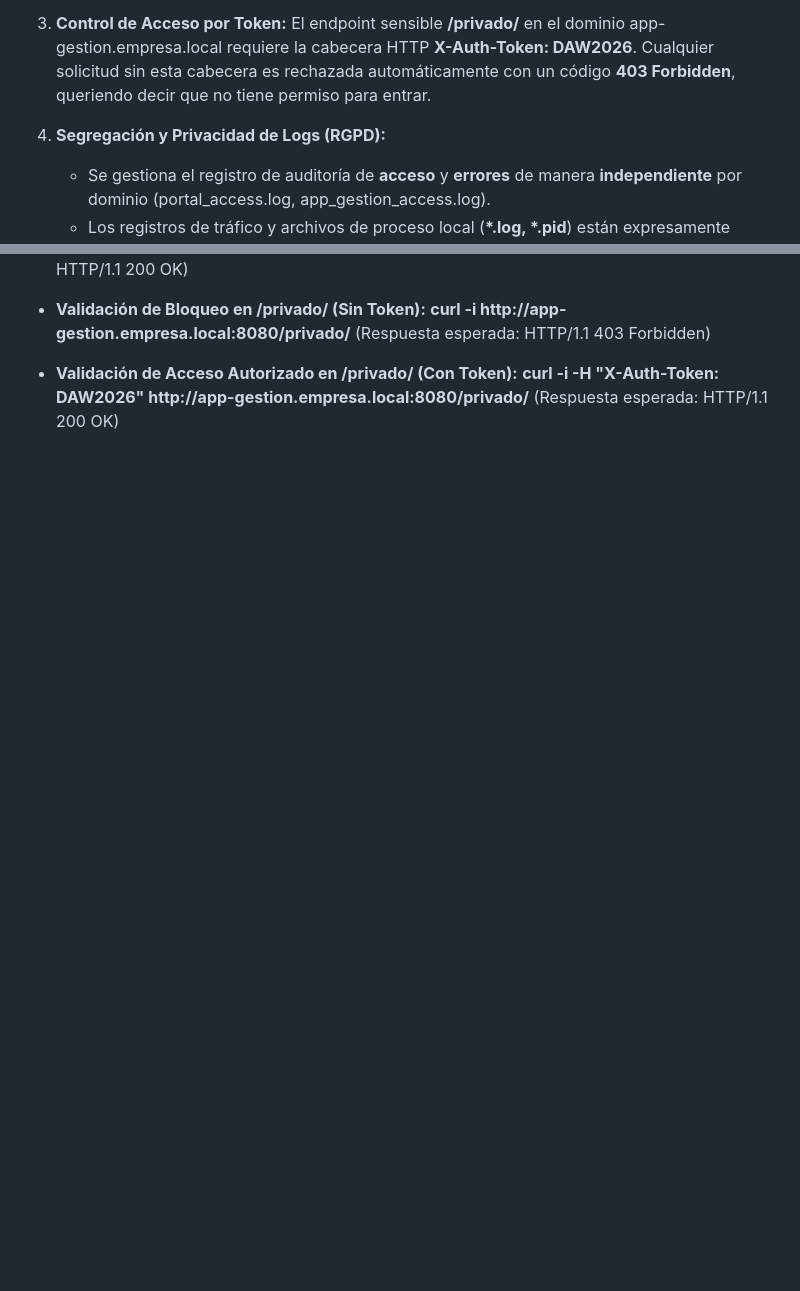
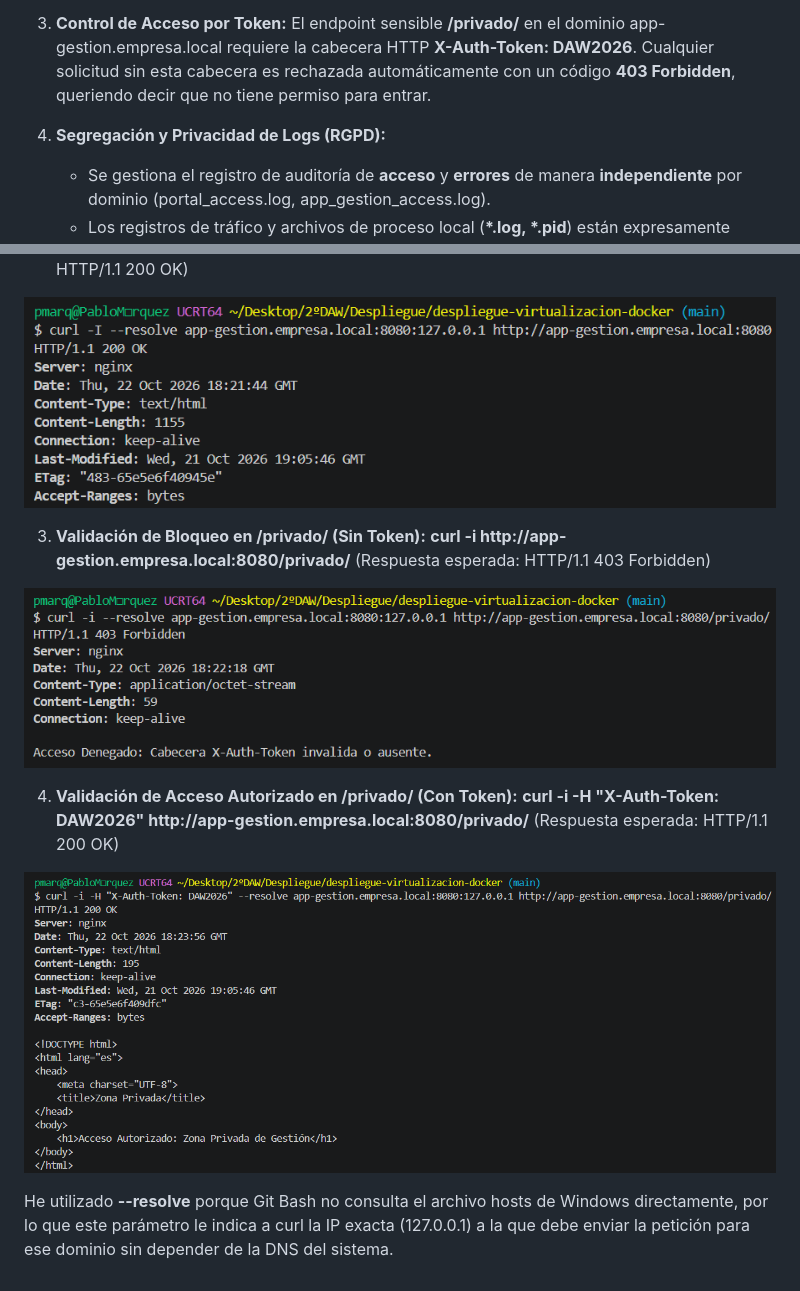
Before and after one commit to PabloMarquez284/despliegue-virtualizacion-docker, a Markdown page: README.md, 2 parts joined by grey strips. Rendered like a GitHub page; pictures changed too: img/curl2.png (added), img/curl3.png (added), img/curl4.png (added); blank space fills up the shorter version.

```diff
--- a/README.md
+++ b/README.md
@@ -24,7 +24,7 @@ En primer lugar, siguiendo el principio de **Infraestructura como Código (IaC)*
 
 3. **Control de Acceso por Token:** El endpoint sensible **/privado/** en el dominio app-gestion.empresa.local requiere la cabecera HTTP **X-Auth-Token: DAW2026**. Cualquier solicitud sin esta cabecera es rechazada automáticamente con un código **403 Forbidden**, queriendo decir que no tiene permiso para entrar.
 
-5. **Segregación y Privacidad de Logs (RGPD):**
+4. **Segregación y Privacidad de Logs (RGPD):**
    * Se gestiona el registro de auditoría de **acceso** y **errores** de manera **independiente** por dominio (portal\_access.log, app\_gestion\_access.log).
    * Los registros de tráfico y archivos de proceso local (**\*.log, \*.pid**) están expresamente excluidos del control de versiones mediante **reglas estrictas** en **.gitignore**, preservando la estructura de directorios en Git mediante ficheros .**gitkeep**.
 
@@ -54,10 +66,18 @@ Luego, comprobamos el estado del ciclo de vida y los puertos asignados con este
 **curl \-I http\://app-gestion.empresa.local:8080**
 (Respuesta esperada: HTTP/1.1 200 OK)
 
-* **Validación de Bloqueo en /privado/ (Sin Token):**
+![Segundo curl](img/curl2.png)
+
+3. **Validación de Bloqueo en /privado/ (Sin Token):**
 **curl \-i http\://app-gestion.empresa.local:8080/privado/**
 (Respuesta esperada: HTTP/1.1 403 Forbidden)
 
-* **Validación de Acceso Autorizado en /privado/ (Con Token):**
+![Tercer curl](img/curl3.png)
+
+4. **Validación de Acceso Autorizado en /privado/ (Con Token):**
 **curl \-i \-H "X-Auth-Token: DAW2026" http\://app-gestion.empresa.local:8080/privado/**
 (Respuesta esperada: HTTP/1.1 200 OK)
+
+![Cuarto curl](img/curl4.png)
+
+He utilizado **--resolve** porque Git Bash no consulta el archivo hosts de Windows directamente, por lo que este parámetro le indica a curl la IP exacta (127.0.0.1) a la que debe enviar la petición para ese dominio sin depender de la DNS del sistema.
```
Also changed, not shown: other parts of README.md (+14 -2 lines), img/curl1.png (added), img/docker_compose_ps.png (added), img/docker_compose_restart.png (added).
